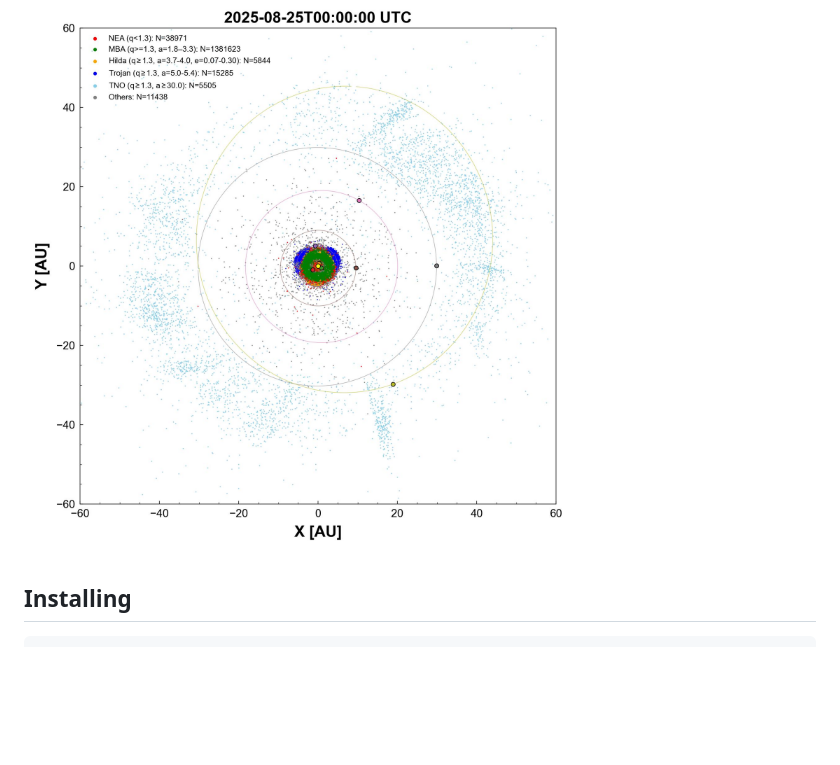
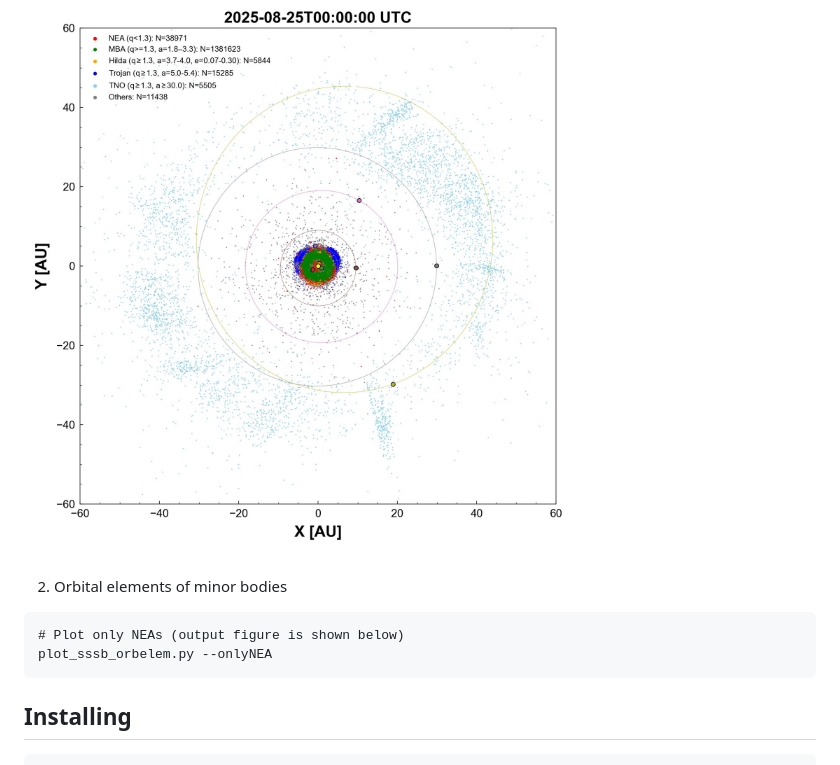
Before and after one commit to jinbeniyama/minor-planet-painter, a Markdown page: README.md, the part around the change. Drawn GitHub-style; blank space fills up the shorter version.

Commit message:
Plot orbital elements

````diff
--- a/README.md
+++ b/README.md
@@ -41,6 +41,13 @@ plot_sssb_xy.py --MPCORB MPCORB_original.DAT
 ![Spatial distribution of minor bodies](fig/MPCORB_20250825.jpg)
 
 
+2. Orbital elements of minor bodies
+```
+# Plot only NEAs (output figure is shown below)
+plot_sssb_orbelem.py --onlyNEA
+```
+
+
 ## Installing
 ```
 git clone git@github.com:jinbeniyama/minor-planet-painter.git
````
Also changed, not shown: fig/e_NEA.jpg (added), 1 other file.
